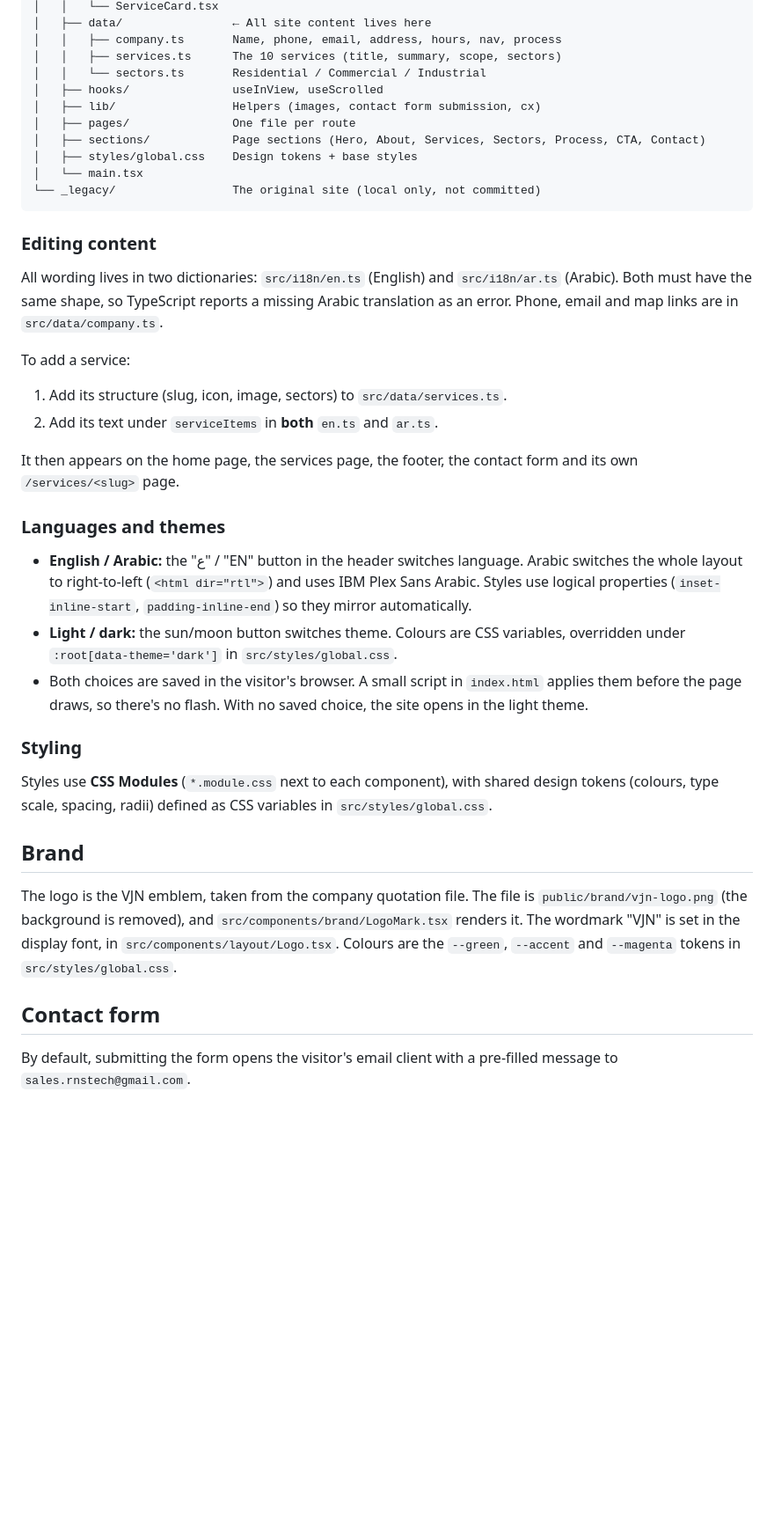
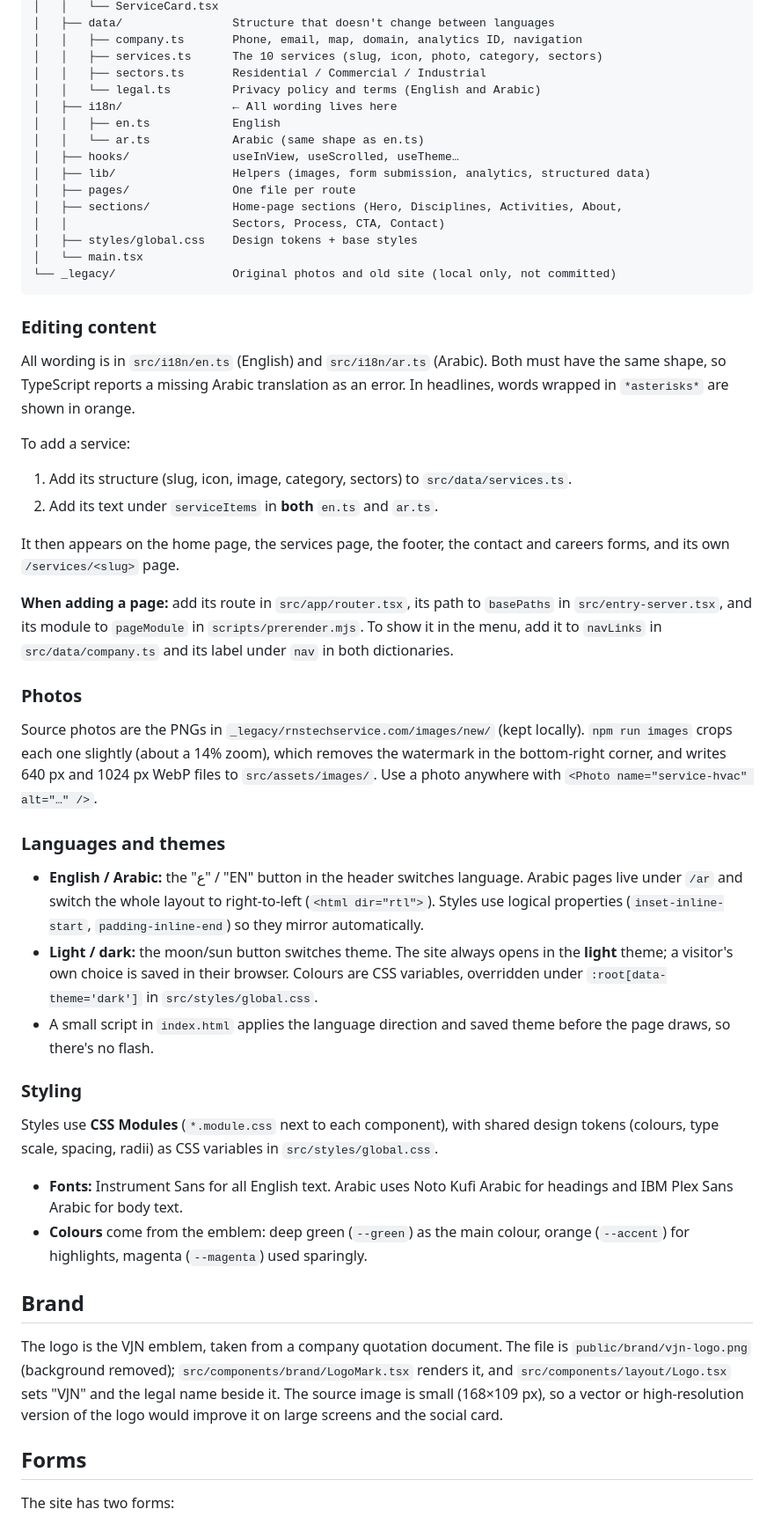
Before and after one commit to EnjayEngineering/VJN-Website, a Markdown page: README.md, the part around one of its changes. Shown at 88% size. Drawn GitHub-style; blank space fills up the shorter version.

````diff
--- a/README.md
+++ b/README.md
@@ -38,42 +65,56 @@ npm run dev        # http://localhost:5173
 │   │   └── ServiceCard.tsx
-│   ├── data/                ← All site content lives here
-│   │   ├── company.ts       Name, phone, email, address, hours, nav, process
-│   │   ├── services.ts      The 10 services (title, summary, scope, sectors)
-│   │   └── sectors.ts       Residential / Commercial / Industrial
-│   ├── hooks/               useInView, useScrolled
-│   ├── lib/                 Helpers (images, contact form submission, cx)
+│   ├── data/                Structure that doesn't change between languages
+│   │   ├── company.ts       Phone, email, map, domain, analytics ID, navigation
+│   │   ├── services.ts      The 10 services (slug, icon, photo, category, sectors)
+│   │   ├── sectors.ts       Residential / Commercial / Industrial
+│   │   └── legal.ts         Privacy policy and terms (English and Arabic)
+│   ├── i18n/                ← All wording lives here
+│   │   ├── en.ts            English
+│   │   └── ar.ts            Arabic (same shape as en.ts)
+│   ├── hooks/               useInView, useScrolled, useTheme…
+│   ├── lib/                 Helpers (images, form submission, analytics, structured data)
 │   ├── pages/               One file per route
-│   ├── sections/            Page sections (Hero, About, Services, Sectors, Process, CTA, Contact)
+│   ├── sections/            Home-page sections (Hero, Disciplines, Activities, About,
+│   │                        Sectors, Process, CTA, Contact)
 │   ├── styles/global.css    Design tokens + base styles
 │   └── main.tsx
-└── _legacy/                 The original site (local only, not committed)
+└── _legacy/                 Original photos and old site (local only, not committed)
 ```
 
 ### Editing content
 
-All wording lives in two dictionaries: `src/i18n/en.ts` (English) and `src/i18n/ar.ts` (Arabic). Both must have the same shape, so TypeScript reports a missing Arabic translation as an error. Phone, email and map links are in `src/data/company.ts`.
+All wording is in `src/i18n/en.ts` (English) and `src/i18n/ar.ts` (Arabic). Both must have the same shape, so TypeScript reports a missing Arabic translation as an error. In headlines, words wrapped in `*asterisks*` are shown in orange.
 
 To add a service:
-1. Add its structure (slug, icon, image, sectors) to `src/data/services.ts`.
+1. Add its structure (slug, icon, image, category, sectors) to `src/data/services.ts`.
 2. Add its text under `serviceItems` in **both** `en.ts` and `ar.ts`.
 
-It then appears on the home page, the services page, the footer, the contact form and its own `/services/<slug>` page.
+It then appears on the home page, the services page, the footer, the contact and careers forms, and its own `/services/<slug>` page.
+
+**When adding a page:** add its route in `src/app/router.tsx`, its path to `basePaths` in `src/entry-server.tsx`, and its module to `pageModule` in `scripts/prerender.mjs`. To show it in the menu, add it to `navLinks` in `src/data/company.ts` and its label under `nav` in both dictionaries.
+
+### Photos
+
+Source photos are the PNGs in `_legacy/rnstechservice.com/images/new/` (kept locally). `npm run images` crops each one slightly (about a 14% zoom), which removes the watermark in the bottom-right corner, and writes 640 px and 1024 px WebP files to `src/assets/images/`. Use a photo anywhere with `<Photo name="service-hvac" alt="…" />`.
 
 ### Languages and themes
 
-- **English / Arabic:** the "ع" / "EN" button in the header switches language. Arabic switches the whole layout to right-to-left (`<html dir="rtl">`) and uses IBM Plex Sans Arabic. Styles use logical properties (`inset-inline-start`, `padding-inline-end`) so they mirror automatically.
-- **Light / dark:** the sun/moon button switches theme. Colours are CSS variables, overridden under `:root[data-theme='dark']` in `src/styles/global.css`.
-- Both choices are saved in the visitor's browser. A small script in `index.html` applies them before the page draws, so there's no flash. With no saved choice, the site opens in the light theme.
+- **English / Arabic:** the "ع" / "EN" button in the header switches language. Arabic pages live under `/ar` and switch the whole layout to right-to-left (`<html dir="rtl">`). Styles use logical properties (`inset-inline-start`, `padding-inline-end`) so they mirror automatically.
+- **Light / dark:** the moon/sun button switches theme. The site always opens in the **light** theme; a visitor's own choice is saved in their browser. Colours are CSS variables, overridden under `:root[data-theme='dark']` in `src/styles/global.css`.
+- A small script in `index.html` applies the language direction and saved theme before the page draws, so there's no flash.
 
 ### Styling
 
-Styles use **CSS Modules** (`*.module.css` next to each component), with shared design tokens (colours, type scale, spacing, radii) defined as CSS variables in `src/styles/global.css`.
+Styles use **CSS Modules** (`*.module.css` next to each component), with shared design tokens (colours, type scale, spacing, radii) as CSS variables in `src/styles/global.css`.
+
+- **Fonts:** Instrument Sans for all English text. Arabic uses Noto Kufi Arabic for headings and IBM Plex Sans Arabic for body text.
+- **Colours** come from the emblem: deep green (`--green`) as the main colour, orange (`--accent`) for highlights, magenta (`--magenta`) used sparingly.
 
 ## Brand
 
-The logo is the VJN emblem, taken from the company quotation file. The file is `public/brand/vjn-logo.png` (the background is removed), and `src/components/brand/LogoMark.tsx` renders it. The wordmark "VJN" is set in the display font, in `src/components/layout/Logo.tsx`. Colours are the `--green`, `--accent` and `--magenta` tokens in `src/styles/global.css`.
+The logo is the VJN emblem, taken from a company quotation document. The file is `public/brand/vjn-logo.png` (background removed); `src/components/brand/LogoMark.tsx` renders it, and `src/components/layout/Logo.tsx` sets "VJN" and the legal name beside it. The source image is small (168×109 px), so a vector or high-resolution version of the logo would improve it on large screens and the social card.
 
-## Contact form
+## Forms
 
-By default, submitting the form opens the visitor's email client with a pre-filled message to `sales.rnstech@gmail.com`.
+The site has two forms:
 
````
Also changed, not shown: other parts of README.md (+58 -31 lines).
